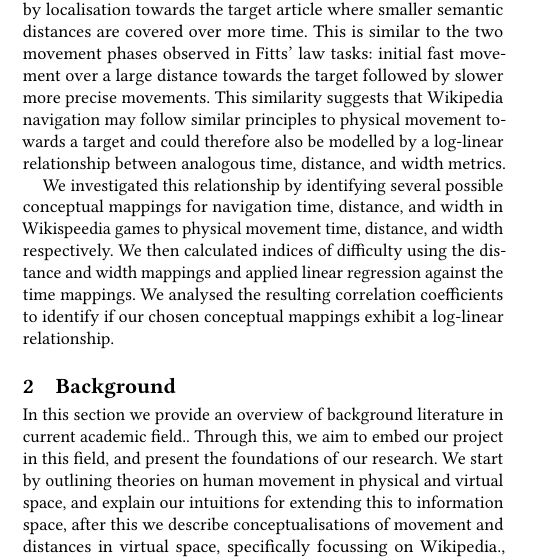
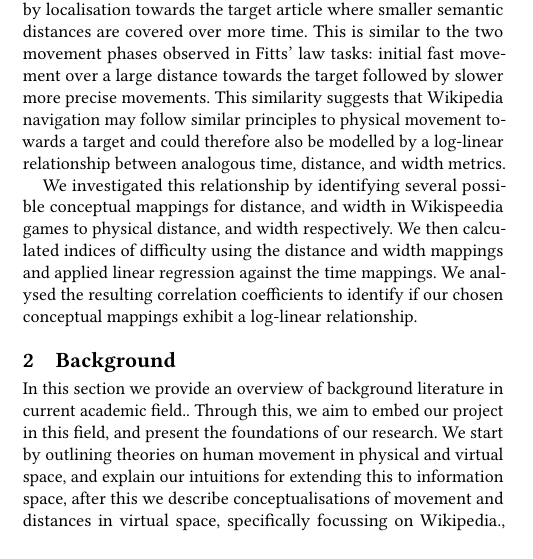
Before and after one commit to martan712/HCI-wikipedia, a LaTeX paper (report/template/main.tex, which reads report/template/introduction.tex): part of one column of page 1 of 7, cut so that both start at the same text. Compiled offline with pdfLaTeX.

Commit message:
Update introduction.tex

```diff
--- a/report/template/introduction.tex
+++ b/report/template/introduction.tex
@@ -10,4 +10,4 @@ In the interest of efficient navigation, it is worthwhile to investigate the rel
 
 We propose that navigation in Wikispeedia can be understood by viewing semantic navigation as analogous to physical movement through space. In motor control tasks, Fitts' law \cite{fitts_information_1964} demonstrates a logarithmic relationship between movement time, distance to target, and target width. Wikispeedia navigation strategies tend to follow a two phase structure: initial movement towards a hub article, where large semantic distances are covered quickly, followed by localisation towards the target article where smaller semantic distances are covered over more time. This is similar to the two movement phases observed in Fitts' law tasks: initial fast movement over a large distance towards the target followed by slower more precise movements. This similarity suggests that Wikipedia navigation may follow similar principles to physical movement towards a target and could therefore also be modelled by a log-linear relationship between analogous time, distance, and width metrics.
 
-We investigated this relationship by identifying several possible conceptual mappings for navigation time, distance, and width in Wikispeedia games to physical movement time, distance, and width respectively. We then calculated indices of difficulty using the distance and width mappings and applied linear regression against the time mappings. We analysed the resulting correlation coefficients to identify if our chosen conceptual mappings exhibit a log-linear relationship.
+We investigated this relationship by identifying several possible conceptual mappings for distance, and width in Wikispeedia games to physical distance, and width respectively. We then calculated indices of difficulty using the distance and width mappings and applied linear regression against the time mappings. We analysed the resulting correlation coefficients to identify if our chosen conceptual mappings exhibit a log-linear relationship.
```
